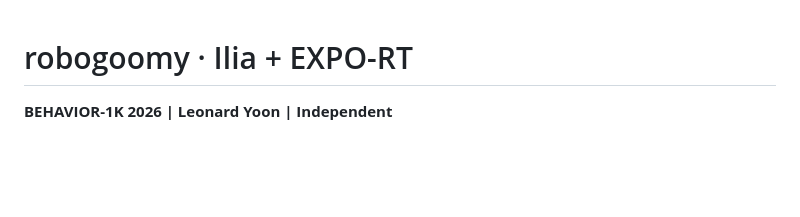
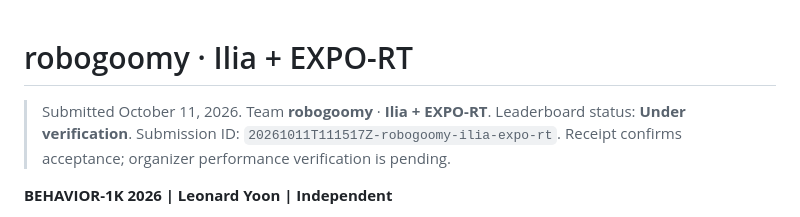
Before and after one commit to leonyoon-3dai/behavior-submission-2026, a Markdown page: README.md, the part around the change. Drawn GitHub-style; blank space fills up the shorter version.

Commit message:
Record accepted submission and leaderboard verification status

```diff
--- a/README.md
+++ b/README.md
@@ -1,4 +1,6 @@
 # robogoomy · Ilia + EXPO-RT
+
+> Submitted October 11, 2026. Team **robogoomy** · **Ilia + EXPO-RT**. Leaderboard status: **Under verification**. Submission ID: `20261011T111517Z-robogoomy-ilia-expo-rt`. Receipt confirms acceptance; organizer performance verification is pending.
 
 **BEHAVIOR-1K 2026 | Leonard Yoon | Independent**
 
```
